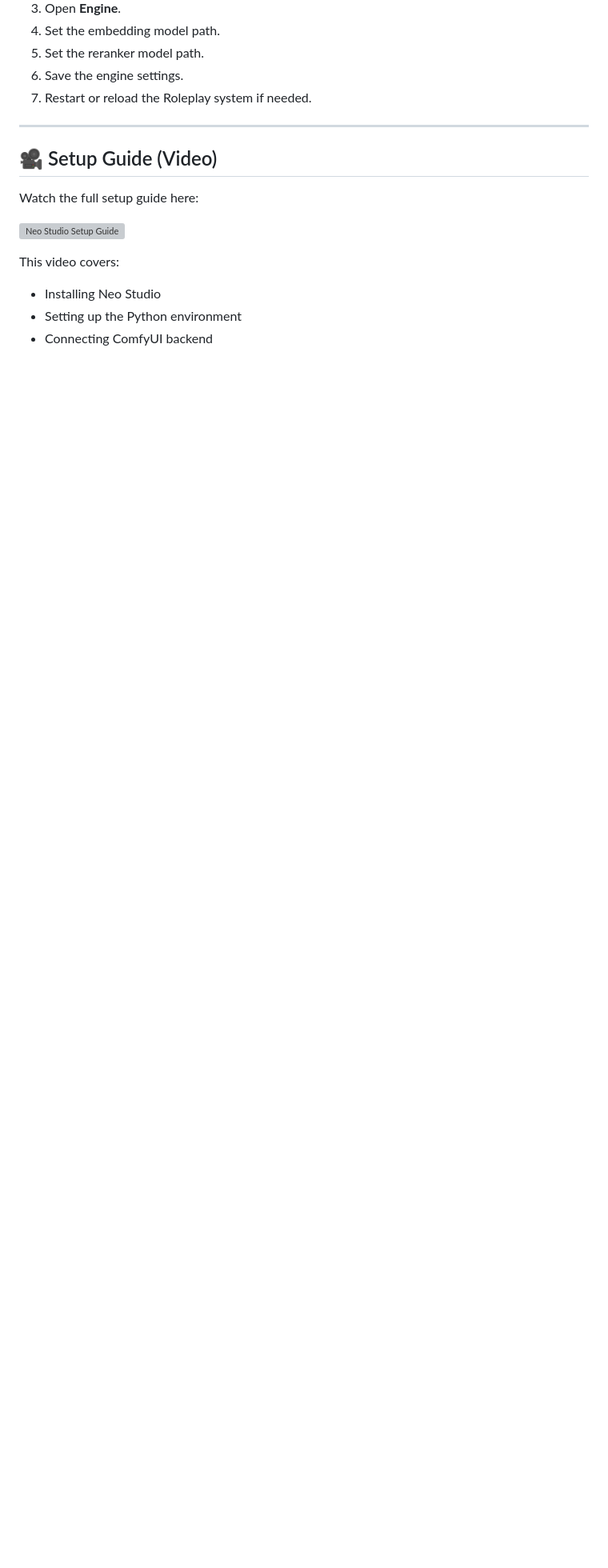
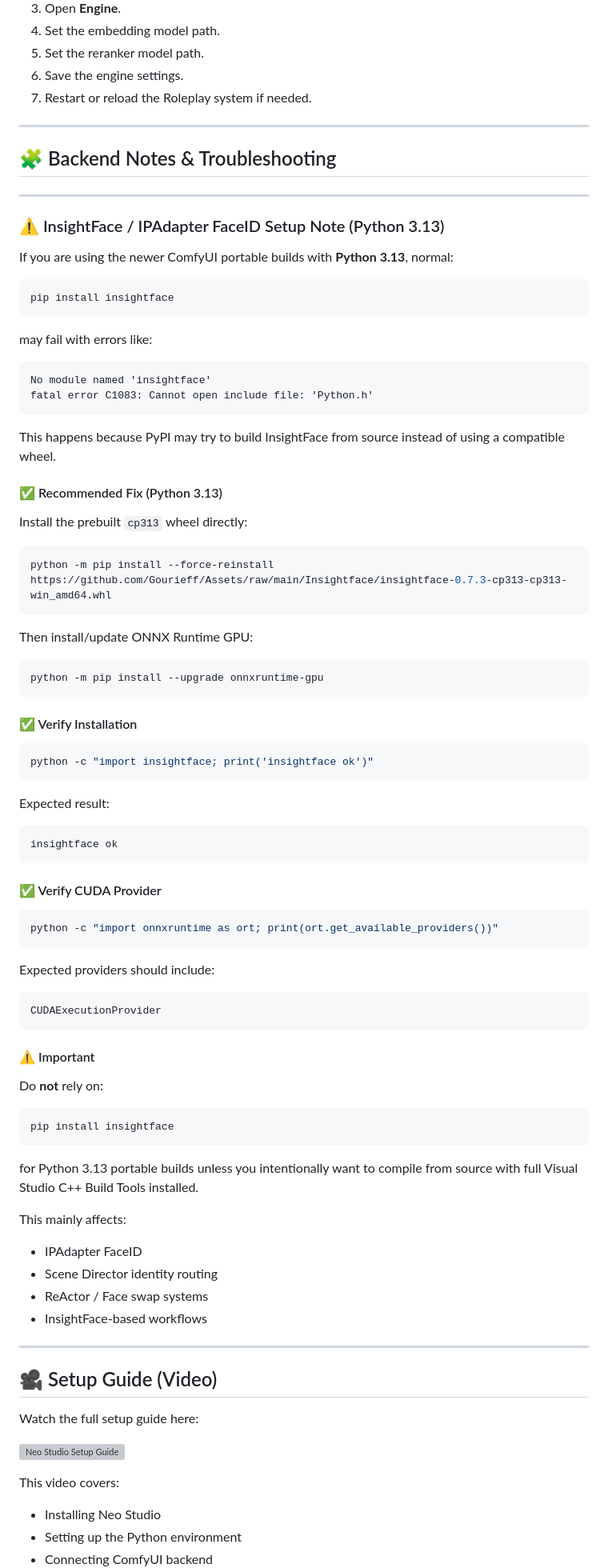
Before and after one commit to MoodPixel/Neo_Studio, a Markdown page: README.md, the part around one of its changes. Shown at 80% size. GitHub-like rendering; blank space fills up the shorter version; grey boxes are pictures that could not be loaded.

````diff
--- a/README.md
+++ b/README.md
@@ -245,6 +245,81 @@ You can choose any folder path. Do **not** use hardcoded paths from another mach
 7. Restart or reload the Roleplay system if needed.
 
 ---
+## 🧩 Backend Notes & Troubleshooting
+---
+
+### ⚠️ InsightFace / IPAdapter FaceID Setup Note (Python 3.13)
+
+If you are using the newer ComfyUI portable builds with **Python 3.13**, normal:
+
+```bash
+pip install insightface
+```
+
+may fail with errors like:
+
+```txt
+No module named 'insightface'
+fatal error C1083: Cannot open include file: 'Python.h'
+```
+
+This happens because PyPI may try to build InsightFace from source instead of using a compatible wheel.
+
+#### ✅ Recommended Fix (Python 3.13)
+
+Install the prebuilt `cp313` wheel directly:
+
+```bash
+python -m pip install --force-reinstall https://github.com/Gourieff/Assets/raw/main/Insightface/insightface-0.7.3-cp313-cp313-win_amd64.whl
+```
+
+Then install/update ONNX Runtime GPU:
+
+```bash
+python -m pip install --upgrade onnxruntime-gpu
+```
+
+#### ✅ Verify Installation
+
+```bash
+python -c "import insightface; print('insightface ok')"
+```
+
+Expected result:
+
+```txt
+insightface ok
+```
+
+#### ✅ Verify CUDA Provider
+
+```bash
+python -c "import onnxruntime as ort; print(ort.get_available_providers())"
+```
+
+Expected providers should include:
+
+```txt
+CUDAExecutionProvider
+```
+
+#### ⚠️ Important
+
+Do **not** rely on:
+
+```bash
+pip install insightface
+```
+
+for Python 3.13 portable builds unless you intentionally want to compile from source with full Visual Studio C++ Build Tools installed.
+
+This mainly affects:
+- IPAdapter FaceID
+- Scene Director identity routing
+- ReActor / Face swap systems
+- InsightFace-based workflows
+
+---
 ## 🎥 Setup Guide (Video)
 
 Watch the full setup guide here:
````
Also changed, not shown: other parts of README.md (+2 -0 lines).
